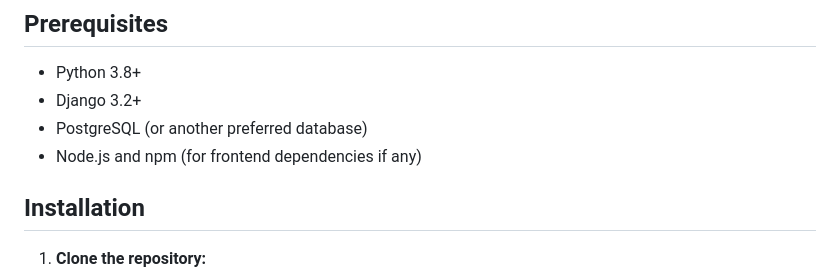
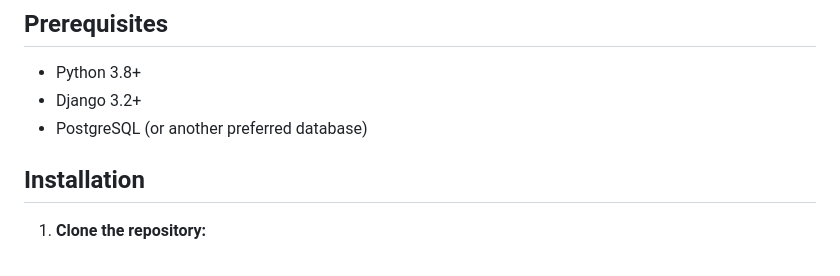
Before and after one commit to Neural-Dynamics-Web/sample-project-crm, a Markdown page: README.md, the part around the change. GitHub-like rendering.

```diff
--- a/README.md
+++ b/README.md
@@ -31,7 +31,6 @@ This Django CRM System is aimed at providing businesses with an efficient and ea
 - Python 3.8+
 - Django 3.2+
 - PostgreSQL (or another preferred database)
-- Node.js and npm (for frontend dependencies if any)
 
 ## Installation
 
```
